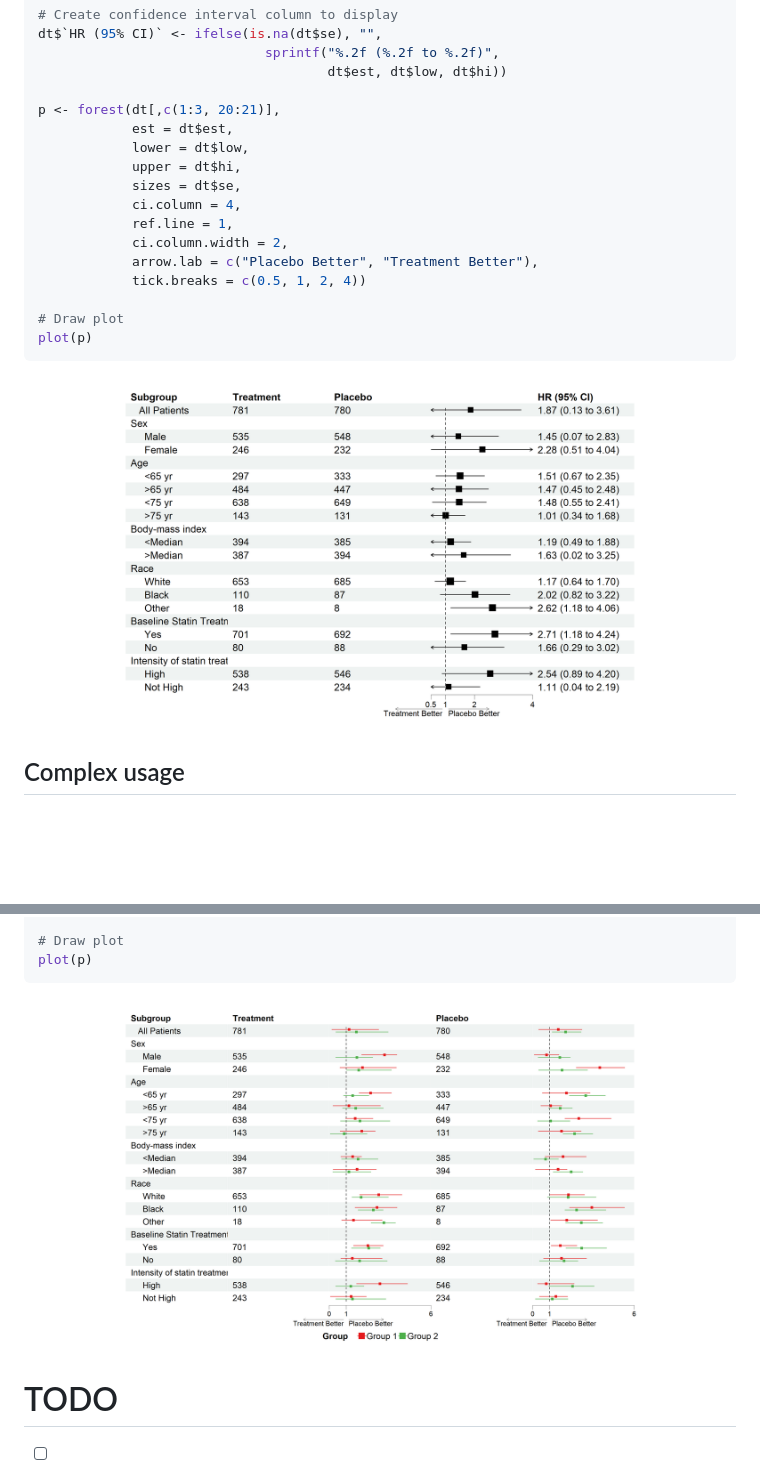
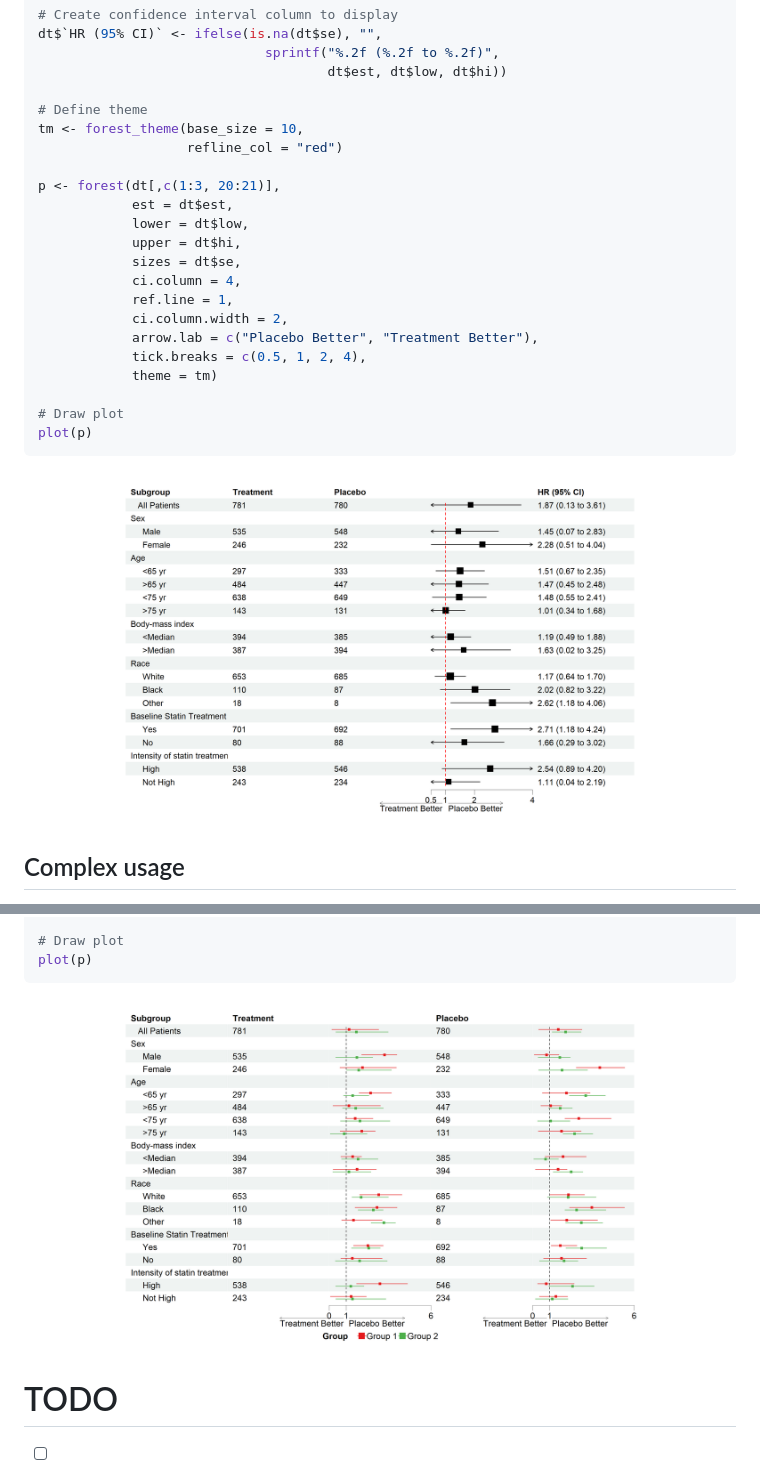
Before and after one commit to adayim/forestploter, a Markdown page: README.md, 2 parts joined by grey strips. GitHub-like rendering; pictures changed too: man/figures/README-example-1.png, man/figures/README-multiple-1.png; blank space fills up the shorter version.

Commit message:
Add theme

```diff
--- a/README.md
+++ b/README.md
@@ -47,6 +48,10 @@ dt$`HR (95% CI)` <- ifelse(is.na(dt$se), "",
                              sprintf("%.2f (%.2f to %.2f)",
                                      dt$est, dt$low, dt$hi))
 
+# Define theme
+tm <- forest_theme(base_size = 10,
+                   refline_col = "red")
+
 p <- forest(dt[,c(1:3, 20:21)],
             est = dt$est,
             lower = dt$low,
@@ -56,7 +61,8 @@ p <- forest(dt[,c(1:3, 20:21)],
             ref.line = 1,
             ci.column.width = 2,
             arrow.lab = c("Placebo Better", "Treatment Better"),
-            tick.breaks = c(0.5, 1, 2, 4))
+            tick.breaks = c(0.5, 1, 2, 4),
+            theme = tm)
 
 # Draw plot
 plot(p)
```
Also changed, not shown: other parts of README.md (+1 -0 lines), 9 other files.
